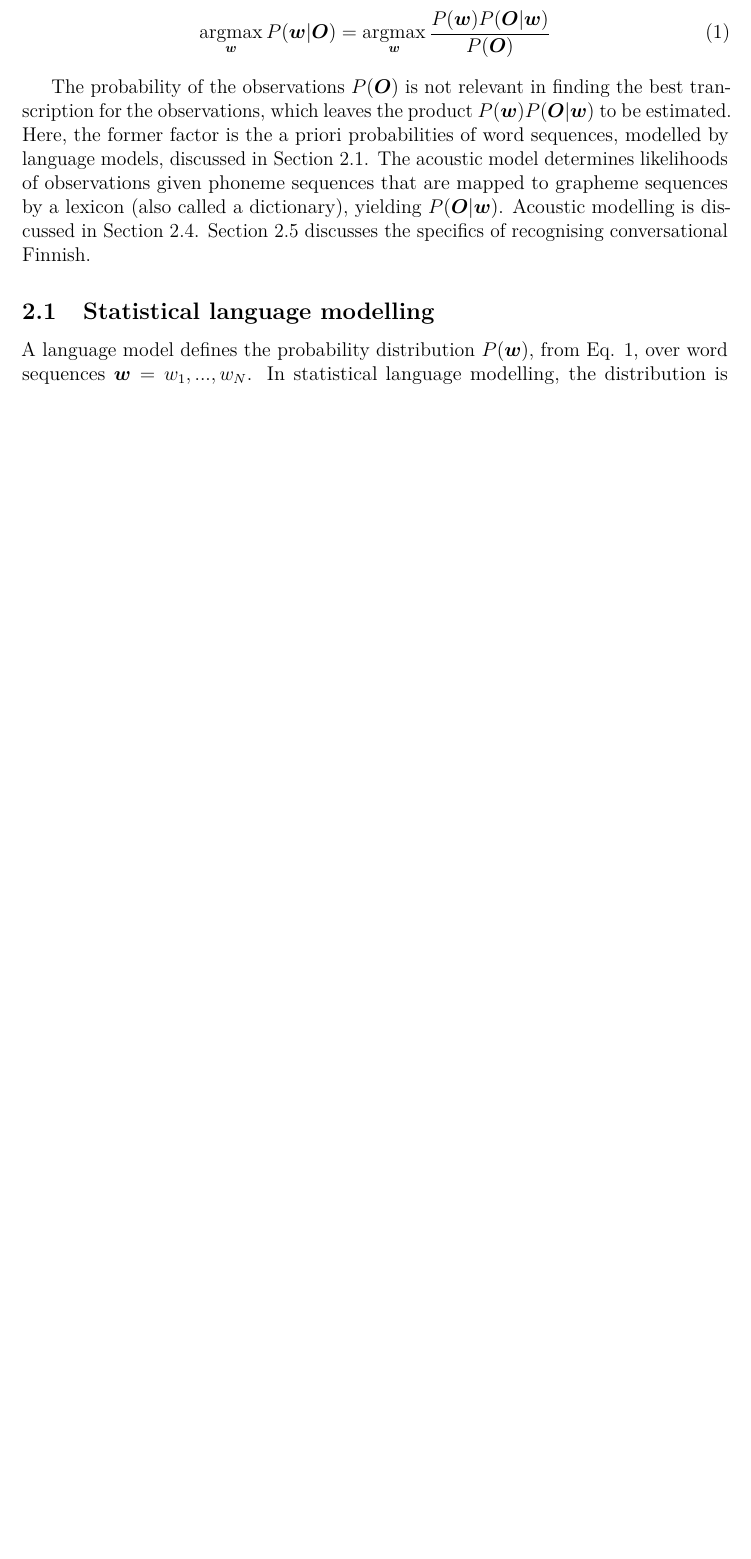
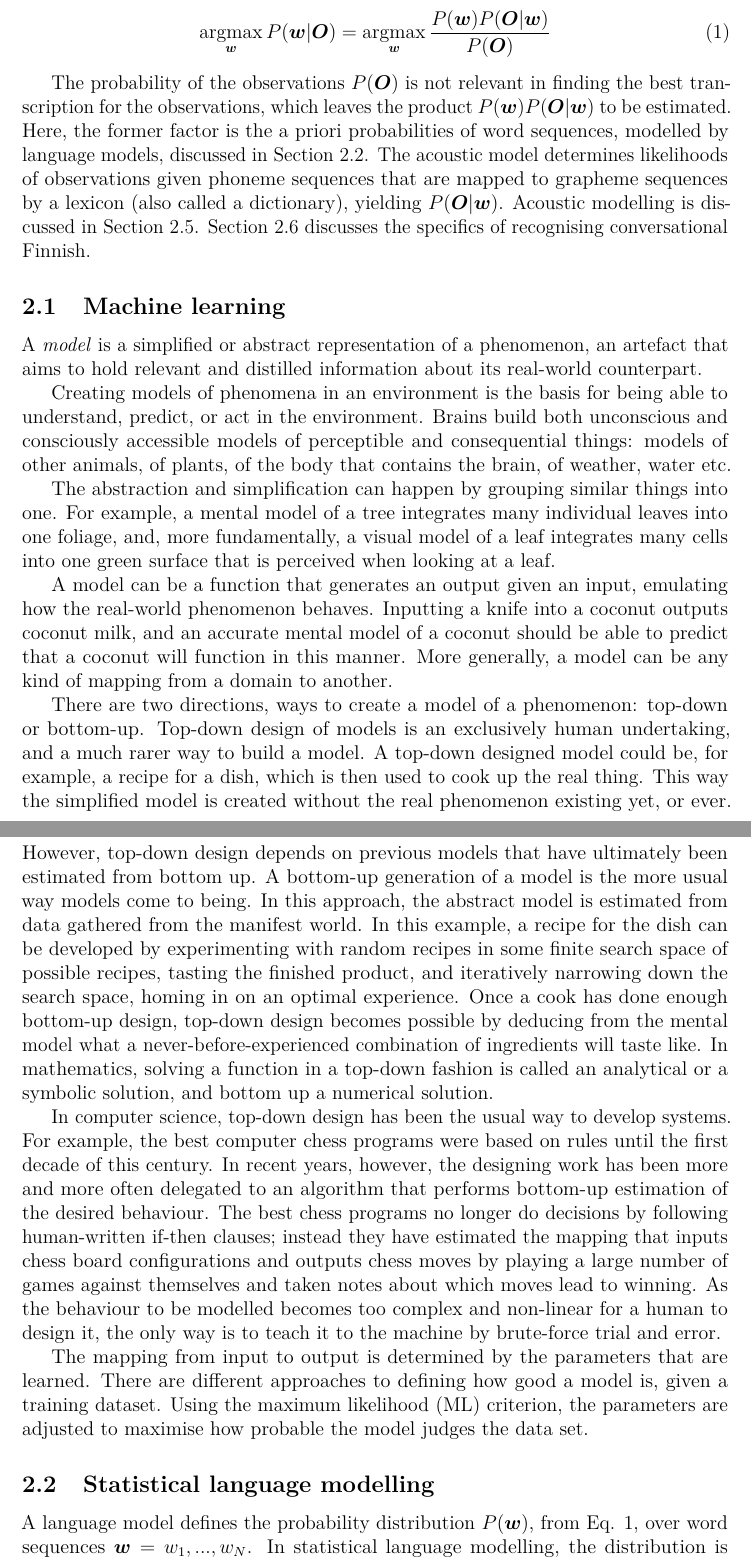
Before and after one commit to anmoisio/thesis, a LaTeX thesis (thesis.tex): part of page 4 of 17 before the commit and two parts of pages 3 and 4 of 18 after it, the two joined at a grey line, cut so that both start at the same text, the shorter picture padded with empty space. Compiled offline with pdfLaTeX.

Commit message:
rambling about ML

```diff
--- a/thesis.tex
+++ b/thesis.tex
@@ -302,6 +300,35 @@
   %   \hat{\boldsymbol{w}} = \argmax_{\boldsymbol{w}} P(\boldsymbol{w}|\boldsymbol{O}) =
   %   \argmax_{\boldsymbol{w}} \frac{P(\boldsymbol{w})P(\boldsymbol{O}|\boldsymbol{w})} {P(\boldsymbol{O})}
   % \end{equation}
+
+
+
+
+\subsection{Machine learning}
+
+  A \emph{model} is a simplified or abstract representation of a phenomenon, an artefact that aims to hold relevant and distilled information about its real-world counterpart.
+
+  Creating models of phenomena in an environment is the basis for being able to understand, predict, or act in the environment. Brains build both unconscious and  consciously accessible models of perceptible and consequential things: models of other animals, of plants, of the body that contains the brain, of weather, water etc.
+  % representations of time, space, temperature etc.
+
+  The abstraction and simplification can happen by grouping similar things into one. For example, a mental model of a tree integrates many individual leaves into one foliage, and, more fundamentally, a visual model of a leaf integrates many cells into one green surface that is perceived when looking at a leaf.
+
+  A model can be a function that generates an output given an input, emulating how the real-world phenomenon behaves. Inputting a knife into a coconut outputs coconut milk, and an accurate mental model of a coconut should be able to predict that a coconut will function in this manner. More generally, a model can be any kind of mapping from a domain to another.
+
+  % ; via lowering the resolution: a mental model of a
+
+  There are two directions, ways to create a model of a phenomenon: top-down or bottom-up. Top-down design of models is an exclusively human undertaking, and a much rarer way to build a model. A top-down designed model could be, for example, a recipe for a dish, which is then used to cook up the real thing. This way the simplified model is created without the real phenomenon existing yet, or ever. However, top-down design depends on previous models that have ultimately been estimated from bottom up.
+  A bottom-up generation of a model is the more usual way models come to being. In this approach, the abstract model is estimated from data gathered from the manifest world. In this example, a recipe for the dish can be developed by experimenting with random recipes in some finite search space of possible recipes, tasting the finished product, and iteratively narrowing down the search space, homing in on an optimal experience. Once a cook has done enough bottom-up design, top-down design becomes possible by deducing from the mental model what a never-before-experienced combination of ingredients will taste like. In mathematics, solving a function in a top-down fashion is called an analytical or a symbolic solution, and bottom up a numerical solution.
+
+  In computer science, top-down design has been the usual way to develop systems.
+  % If the function to be estimated is simple enough
+  For example, the best computer chess programs were based on rules until the first decade of this century. In recent years, however, the designing work has been more and more often delegated to an algorithm that performs bottom-up estimation of the desired behaviour. The best chess programs no longer do decisions by following human-written if-then clauses; instead they have estimated the mapping that inputs chess board configurations and outputs chess moves by playing a large number of games against themselves and taken notes about which moves lead to winning. As the behaviour to be modelled becomes too complex and non-linear for a human to design it, the only way is to teach it to the machine by brute-force trial and error.
+
+  The mapping from input to output is determined by the parameters that are learned. There are different approaches to defining how good a model is, given a training dataset. Using the maximum likelihood (ML) criterion, the parameters are adjusted to maximise how probable the model judges the data set.
+
+  % bayesing, MAP
+
+
 
 \subsection{Statistical language modelling} \label{sec:lm}
 
```
Also changed, not shown: references.bib (+7 -0 lines), thesis.tex (12 more changed lines).
